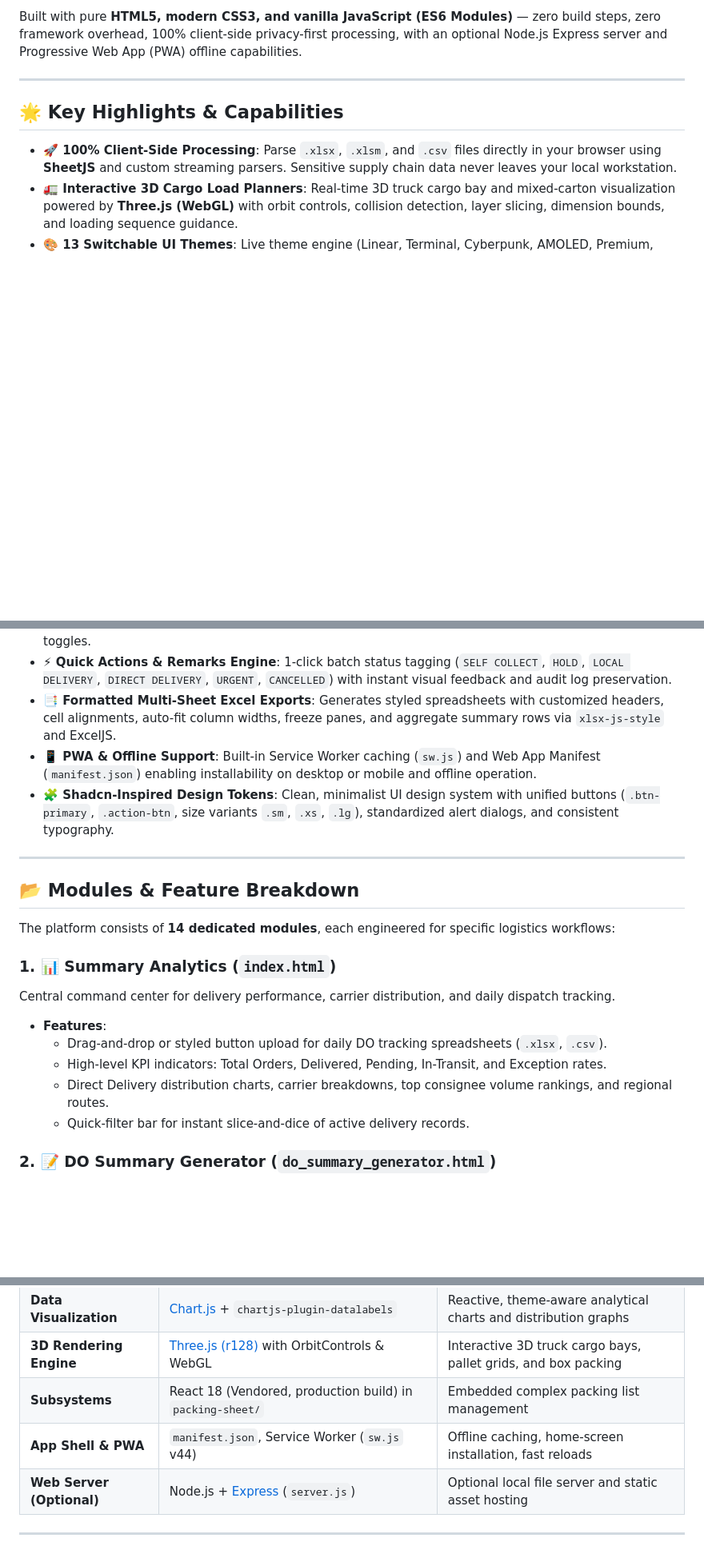
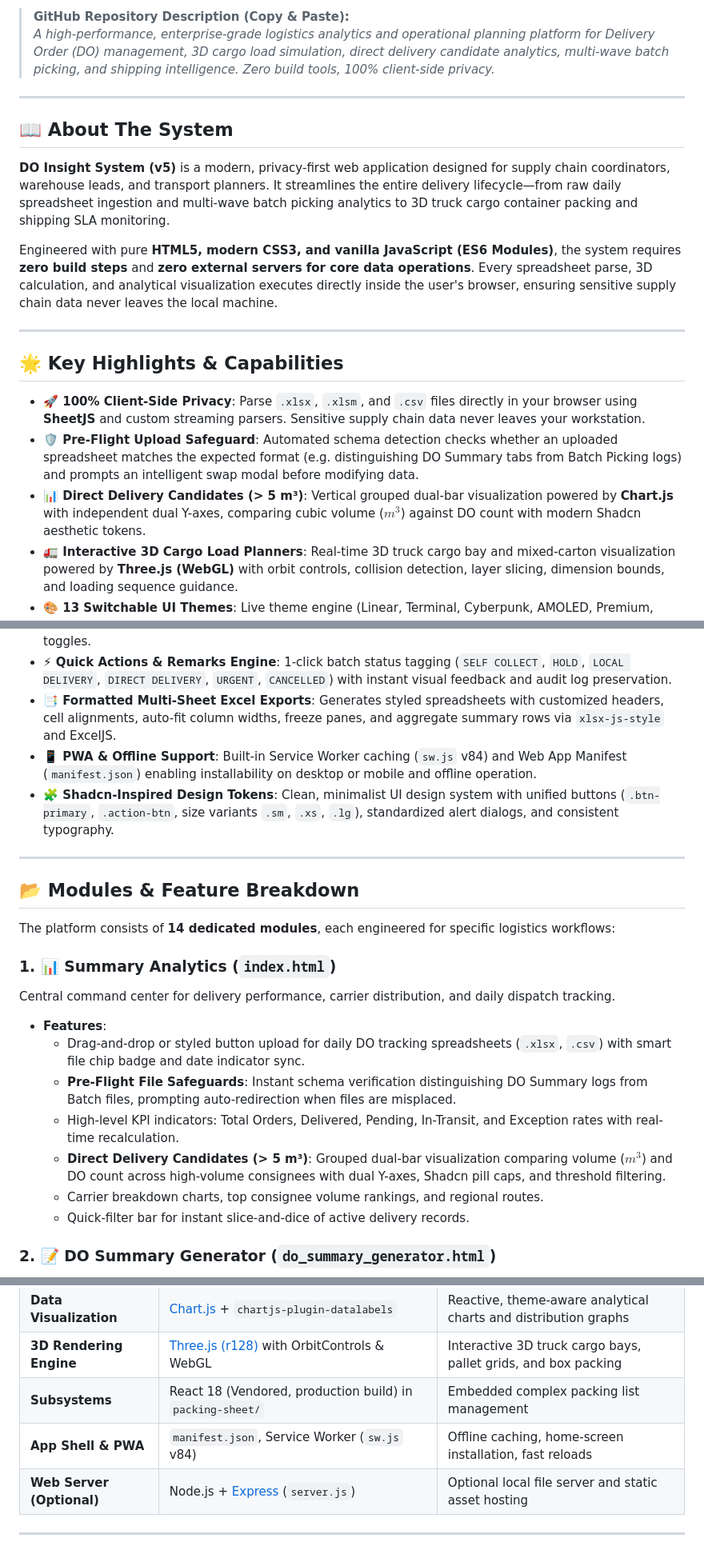
Before and after one commit to topjohnnywu/do-insight-system-v5, a Markdown page: README.md, 3 parts joined by grey strips. Shown at 80% size. Rendered like a GitHub page; blank space fills up the shorter version.

Commit message:
docs: enrich README with GitHub description and recent feature capabilities

```diff
--- a/README.md
+++ b/README.md
@@ -4,17 +8,28 @@ A high-performance, enterprise-grade logistics analytics and operational plannin
 
-Built with pure **HTML5, modern CSS3, and vanilla JavaScript (ES6 Modules)** — zero build steps, zero framework overhead, 100% client-side privacy-first processing, with an optional Node.js Express server and Progressive Web App (PWA) offline capabilities.
+> **GitHub Repository Description (Copy & Paste):**
+> *A high-performance, enterprise-grade logistics analytics and operational planning platform for Delivery Order (DO) management, 3D cargo load simulation, direct delivery candidate analytics, multi-wave batch picking, and shipping intelligence. Zero build tools, 100% client-side privacy.*
+
+---
+
+## 📖 About The System
+
+**DO Insight System (v5)** is a modern, privacy-first web application designed for supply chain coordinators, warehouse leads, and transport planners. It streamlines the entire delivery lifecycle—from raw daily spreadsheet ingestion and multi-wave batch picking analytics to 3D truck cargo container packing and shipping SLA monitoring.
+
+Engineered with pure **HTML5, modern CSS3, and vanilla JavaScript (ES6 Modules)**, the system requires **zero build steps** and **zero external servers for core data operations**. Every spreadsheet parse, 3D calculation, and analytical visualization executes directly inside the user's browser, ensuring sensitive supply chain data never leaves the local machine.
 
 ---
 
 ## 🌟 Key Highlights & Capabilities
 
-- **🚀 100% Client-Side Processing**: Parse `.xlsx`, `.xlsm`, and `.csv` files directly in your browser using **SheetJS** and custom streaming parsers. Sensitive supply chain data never leaves your local workstation.
+- **🚀 100% Client-Side Privacy**: Parse `.xlsx`, `.xlsm`, and `.csv` files directly in your browser using **SheetJS** and custom streaming parsers. Sensitive supply chain data never leaves your workstation.
+- **🛡️ Pre-Flight Upload Safeguard**: Automated schema detection checks whether an uploaded spreadsheet matches the expected format (e.g. distinguishing DO Summary tabs from Batch Picking logs) and prompts an intelligent swap modal before modifying data.
+- **📊 Direct Delivery Candidates (> 5 m³)**: Vertical grouped dual-bar visualization powered by **Chart.js** with independent dual Y-axes, comparing cubic volume ($m^3$) against DO count with modern Shadcn aesthetic tokens.
 - **🚛 Interactive 3D Cargo Load Planners**: Real-time 3D truck cargo bay and mixed-carton visualization powered by **Three.js (WebGL)** with orbit controls, collision detection, layer slicing, dimension bounds, and loading sequence guidance.
 - **🎨 13 Switchable UI Themes**: Live theme engine (Linear, Terminal, Cyberpunk, AMOLED, Premium, Bitcoin, Bauhaus, Retro, Dopamine, Light, and more) with automatic **Chart.js** palette reskinning and persistent `localStorage` settings.
 - **🔍 Real-Time KPI Recalculation**: Live metric aggregation (Total DOs, Quantity, Volume m³, Gross Weight kg, Pallet Equivalents) reacting instantaneously to multi-column filters, search queries, and status toggles.
 - **⚡ Quick Actions & Remarks Engine**: 1-click batch status tagging (`SELF COLLECT`, `HOLD`, `LOCAL DELIVERY`, `DIRECT DELIVERY`, `URGENT`, `CANCELLED`) with instant visual feedback and audit log preservation.
 - **📑 Formatted Multi-Sheet Excel Exports**: Generates styled spreadsheets with customized headers, cell alignments, auto-fit column widths, freeze panes, and aggregate summary rows via `xlsx-js-style` and ExcelJS.
-- **📱 PWA & Offline Support**: Built-in Service Worker caching (`sw.js`) and Web App Manifest (`manifest.json`) enabling installability on desktop or mobile and offline operation.
+- **📱 PWA & Offline Support**: Built-in Service Worker caching (`sw.js` v84) and Web App Manifest (`manifest.json`) enabling installability on desktop or mobile and offline operation.
 - **🧩 Shadcn-Inspired Design Tokens**: Clean, minimalist UI design system with unified buttons (`.btn-primary`, `.action-btn`, size variants `.sm`, `.xs`, `.lg`), standardized alert dialogs, and consistent typography.
 
 ---
@@ -26,9 +41,11 @@ The platform consists of **14 dedicated modules**, each engineered for specific
 ### 1. 📊 Summary Analytics (`index.html`)
 Central command center for delivery performance, carrier distribution, and daily dispatch tracking.
 - **Features**:
-  - Drag-and-drop or styled button upload for daily DO tracking spreadsheets (`.xlsx`, `.csv`).
-  - High-level KPI indicators: Total Orders, Delivered, Pending, In-Transit, and Exception rates.
-  - Direct Delivery distribution charts, carrier breakdowns, top consignee volume rankings, and regional routes.
+  - Drag-and-drop or styled button upload for daily DO tracking spreadsheets (`.xlsx`, `.csv`) with smart file chip badge and date indicator sync.
+  - **Pre-Flight File Safeguards**: Instant schema verification distinguishing DO Summary logs from Batch files, prompting auto-redirection when files are misplaced.
+  - High-level KPI indicators: Total Orders, Delivered, Pending, In-Transit, and Exception rates with real-time recalculation.
+  - **Direct Delivery Candidates (> 5 m³)**: Grouped dual-bar visualization comparing volume ($m^3$) and DO count across high-volume consignees with dual Y-axes, Shadcn pill caps, and threshold filtering.
+  - Carrier breakdown charts, top consignee volume rankings, and regional routes.
   - Quick-filter bar for instant slice-and-dice of active delivery records.
 
 ### 2. 📝 DO Summary Generator (`do_summary_generator.html`)
@@ -137,7 +154,7 @@ Browser-based document data extraction for scanned delivery order PDFs and image
 | **Data Visualization** | [Chart.js](https://www.chartjs.org/) + `chartjs-plugin-datalabels` | Reactive, theme-aware analytical charts and distribution graphs |
 | **3D Rendering Engine**| [Three.js (r128)](https://threejs.org/) with OrbitControls & WebGL | Interactive 3D truck cargo bays, pallet grids, and box packing |
 | **Subsystems** | React 18 (Vendored, production build) in `packing-sheet/` | Embedded complex packing list management |
-| **App Shell & PWA** | `manifest.json`, Service Worker (`sw.js` v44) | Offline caching, home-screen installation, fast reloads |
+| **App Shell & PWA** | `manifest.json`, Service Worker (`sw.js` v84) | Offline caching, home-screen installation, fast reloads |
 | **Web Server (Optional)**| Node.js + [Express](https://expressjs.com/) (`server.js`) | Optional local file server and static asset hosting |
 
 ---
```
Also changed, not shown: other parts of README.md (+16 -2 lines).
